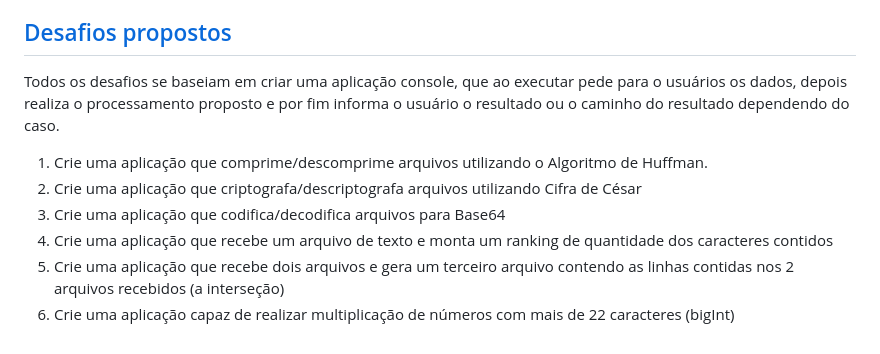
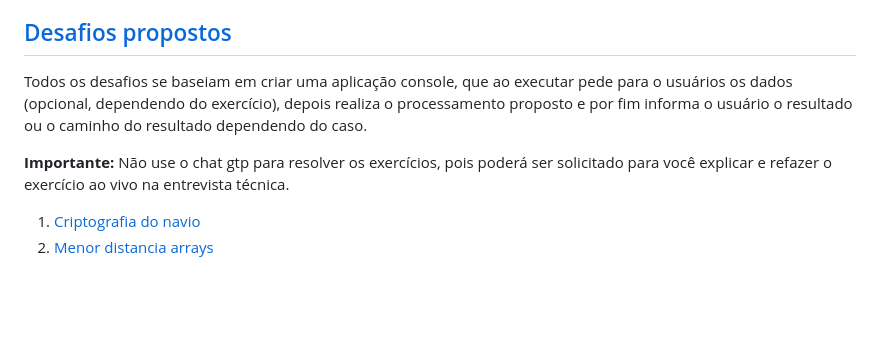
Before and after one commit to intelitrader/quero-ser, a Markdown page: README.md, the part around the change. Drawn GitHub-style; blank space fills up the shorter version.

Commit message:
Adiciona exercicios novos

```diff
--- a/README.md
+++ b/README.md
@@ -54,11 +54,9 @@ Para oportunidade de **Desenvolvedor(a)** siga as instruções abaixo:
 * Contratação: **Imediata**;
 
 ## [Desafios propostos](id:DesafiosPropostos)
-Todos os desafios se baseiam em criar uma aplicação console, que ao executar pede para o usuários os dados, depois realiza o processamento proposto e por fim informa o usuário o resultado ou o caminho do resultado dependendo do caso.
+Todos os desafios se baseiam em criar uma aplicação console, que ao executar pede para o usuários os dados (opcional, dependendo do exercício), depois realiza o processamento proposto e por fim informa o usuário o resultado ou o caminho do resultado dependendo do caso.
 
-1. Crie uma aplicação que comprime/descomprime arquivos utilizando o Algoritmo de Huffman.
-2. Crie uma aplicação que criptografa/descriptografa arquivos utilizando Cifra de César
-3. Crie uma aplicação que codifica/decodifica arquivos para Base64
-4. Crie uma aplicação que recebe um arquivo de texto e monta um ranking de quantidade dos caracteres contidos
-5. Crie uma aplicação que recebe dois arquivos e gera um terceiro arquivo contendo as linhas contidas nos 2 arquivos recebidos (a interseção)
-6. Crie uma aplicação capaz de realizar multiplicação de números com mais de 22 caracteres (bigInt)
+**Importante:** Não use o chat gtp para resolver os exercícios, pois poderá ser solicitado para você explicar e refazer o exercício ao vivo na entrevista técnica.
+
+1. [Criptografia do navio](exercicios/criptografia_navio.md)
+2. [Menor distancia arrays](exercicios/menor_distancia_array.md)
```
Also changed, not shown: exercicios/criptografia_navio.md (added, +31 -0 lines), exercicios/menor_distancia_array.md (added, +15 -0 lines).
